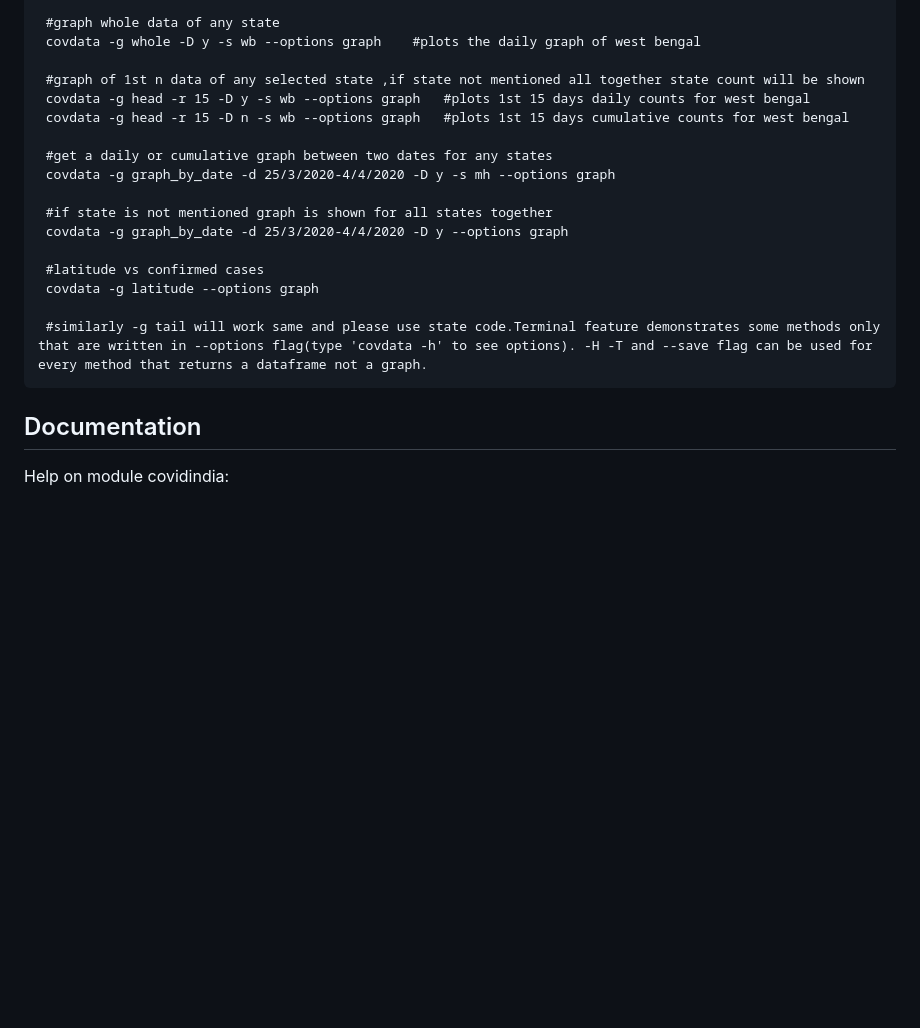
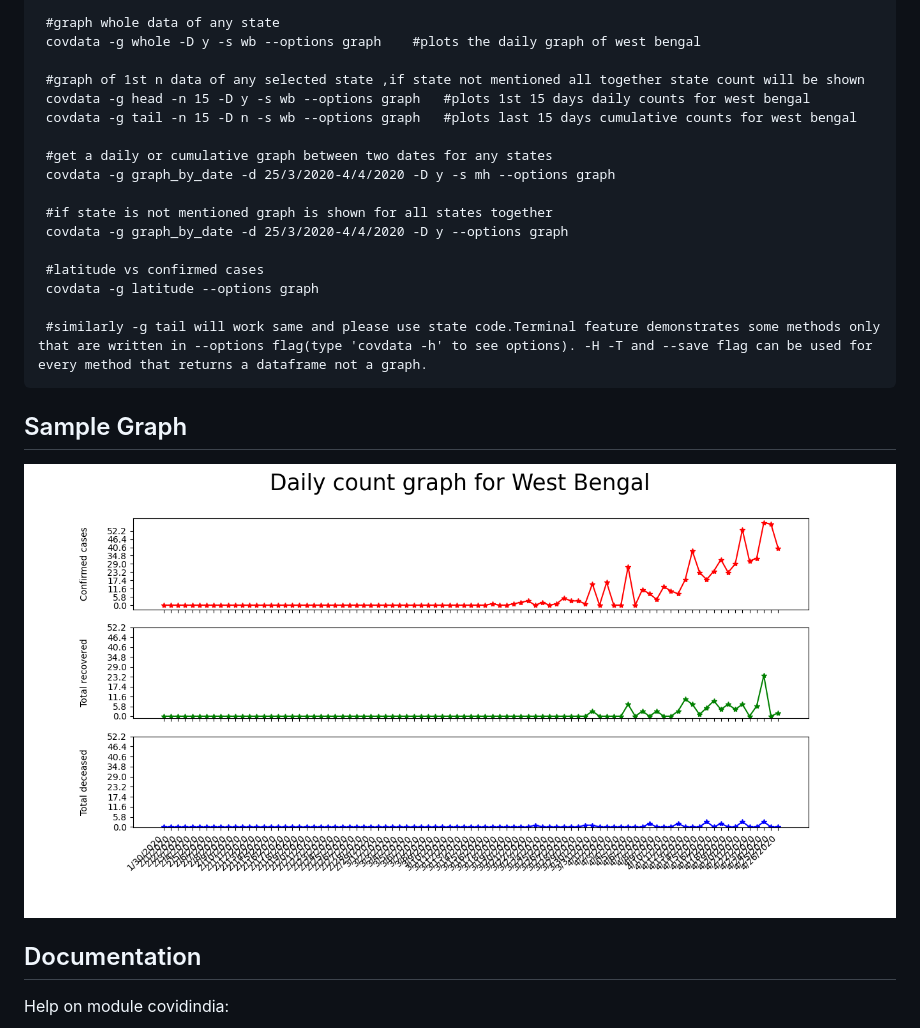
Before and after one commit to kalyaniuniversity/covidindia, a Markdown page: README.md, the part around the change. GitHub-like rendering; pictures changed too: image/graph.png (added); blank space fills up the shorter version.

Commit message:
Sample Graph Added

```diff
--- a/README.md
+++ b/README.md
@@ -115,8 +115,8 @@ Examples are in [github](https://github.com/kalyaniuniversity/covidindia) reposi
      covdata -g whole -D y -s wb --options graph    #plots the daily graph of west bengal
 
      #graph of 1st n data of any selected state ,if state not mentioned all together state count will be shown
-     covdata -g head -r 15 -D y -s wb --options graph   #plots 1st 15 days daily counts for west bengal
-     covdata -g head -r 15 -D n -s wb --options graph   #plots 1st 15 days cumulative counts for west bengal
+     covdata -g head -n 15 -D y -s wb --options graph   #plots 1st 15 days daily counts for west bengal
+     covdata -g tail -n 15 -D n -s wb --options graph   #plots last 15 days cumulative counts for west bengal
 
      #get a daily or cumulative graph between two dates for any states
      covdata -g graph_by_date -d 25/3/2020-4/4/2020 -D y -s mh --options graph
@@ -128,6 +128,10 @@ Examples are in [github](https://github.com/kalyaniuniversity/covidindia) reposi
      covdata -g latitude --options graph
 
      #similarly -g tail will work same and please use state code.Terminal feature demonstrates some methods only that are written in --options flag(type 'covdata -h' to see options). -H -T and --save flag can be used for every method that returns a dataframe not a graph.
+
+## Sample Graph
+
+![Daily Count of West Bengal](image/graph.png)
 
 ## Documentation
 
```
